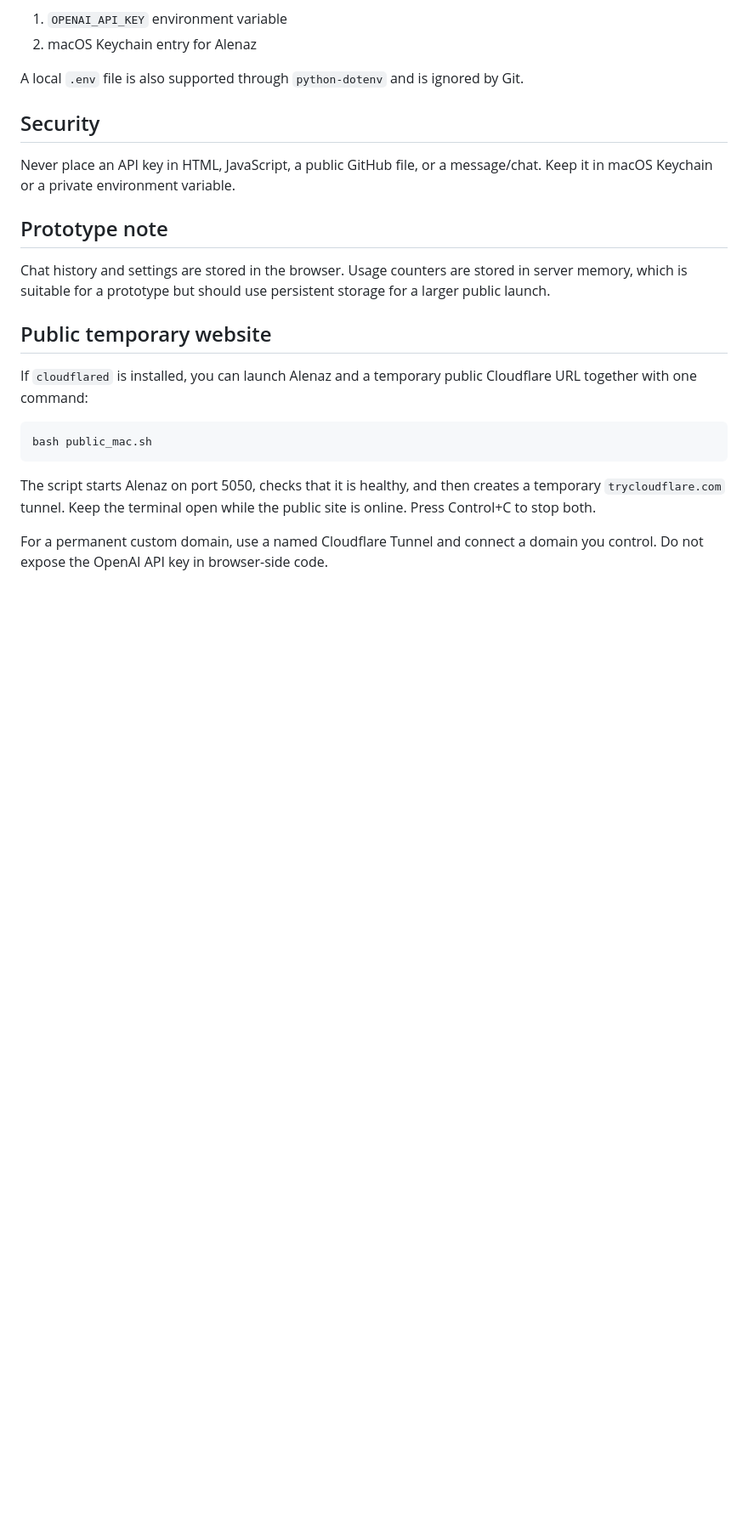
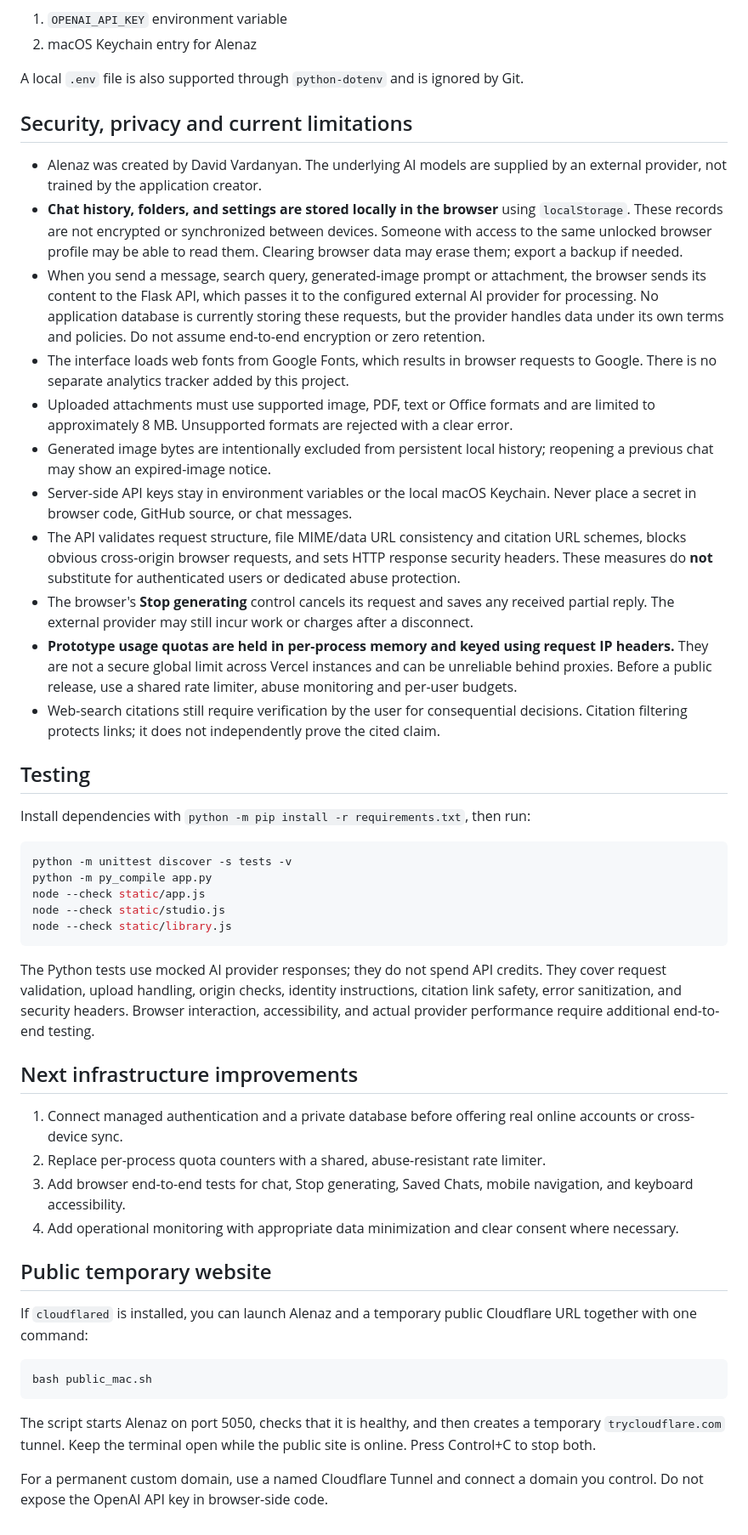
Before and after one commit to davitvardanyangugu/alenaz-ai, a Markdown page: README.md, the part around one of its changes. Shown at 85% size. GitHub-like rendering; blank space fills up the shorter version.

Commit message:
Document real privacy behavior, security limits, cancellation and reproducible tests

````diff
--- a/README.md
+++ b/README.md
@@ -86,13 +86,40 @@ Alenaz checks for an API key in this order:
 
 A local `.env` file is also supported through `python-dotenv` and is ignored by Git.
 
-## Security
+## Security, privacy and current limitations
 
-Never place an API key in HTML, JavaScript, a public GitHub file, or a message/chat. Keep it in macOS Keychain or a private environment variable.
+- Alenaz was created by David Vardanyan. The underlying AI models are supplied by an external provider, not trained by the application creator.
+- **Chat history, folders, and settings are stored locally in the browser** using `localStorage`. These records are not encrypted or synchronized between devices. Someone with access to the same unlocked browser profile may be able to read them. Clearing browser data may erase them; export a backup if needed.
+- When you send a message, search query, generated-image prompt or attachment, the browser sends its content to the Flask API, which passes it to the configured external AI provider for processing. No application database is currently storing these requests, but the provider handles data under its own terms and policies. Do not assume end-to-end encryption or zero retention.
+- The interface loads web fonts from Google Fonts, which results in browser requests to Google. There is no separate analytics tracker added by this project.
+- Uploaded attachments must use supported image, PDF, text or Office formats and are limited to approximately 8 MB. Unsupported formats are rejected with a clear error.
+- Generated image bytes are intentionally excluded from persistent local history; reopening a previous chat may show an expired-image notice.
+- Server-side API keys stay in environment variables or the local macOS Keychain. Never place a secret in browser code, GitHub source, or chat messages.
+- The API validates request structure, file MIME/data URL consistency and citation URL schemes, blocks obvious cross-origin browser requests, and sets HTTP response security headers. These measures do **not** substitute for authenticated users or dedicated abuse protection.
+- The browser's **Stop generating** control cancels its request and saves any received partial reply. The external provider may still incur work or charges after a disconnect.
+- **Prototype usage quotas are held in per-process memory and keyed using request IP headers.** They are not a secure global limit across Vercel instances and can be unreliable behind proxies. Before a public release, use a shared rate limiter, abuse monitoring and per-user budgets.
+- Web-search citations still require verification by the user for consequential decisions. Citation filtering protects links; it does not independently prove the cited claim.
 
-## Prototype note
+## Testing
 
-Chat history and settings are stored in the browser. Usage counters are stored in server memory, which is suitable for a prototype but should use persistent storage for a larger public launch.
+Install dependencies with `python -m pip install -r requirements.txt`, then run:
+
+```bash
+python -m unittest discover -s tests -v
+python -m py_compile app.py
+node --check static/app.js
+node --check static/studio.js
+node --check static/library.js
+```
+
+The Python tests use mocked AI provider responses; they do not spend API credits. They cover request validation, upload handling, origin checks, identity instructions, citation link safety, error sanitization, and security headers. Browser interaction, accessibility, and actual provider performance require additional end-to-end testing.
+
+## Next infrastructure improvements
+
+1. Connect managed authentication and a private database before offering real online accounts or cross-device sync.
+2. Replace per-process quota counters with a shared, abuse-resistant rate limiter.
+3. Add browser end-to-end tests for chat, Stop generating, Saved Chats, mobile navigation, and keyboard accessibility.
+4. Add operational monitoring with appropriate data minimization and clear consent where necessary.
 
 
 ## Public temporary website
````
Also changed, not shown: other parts of README.md (+2 -2 lines).
